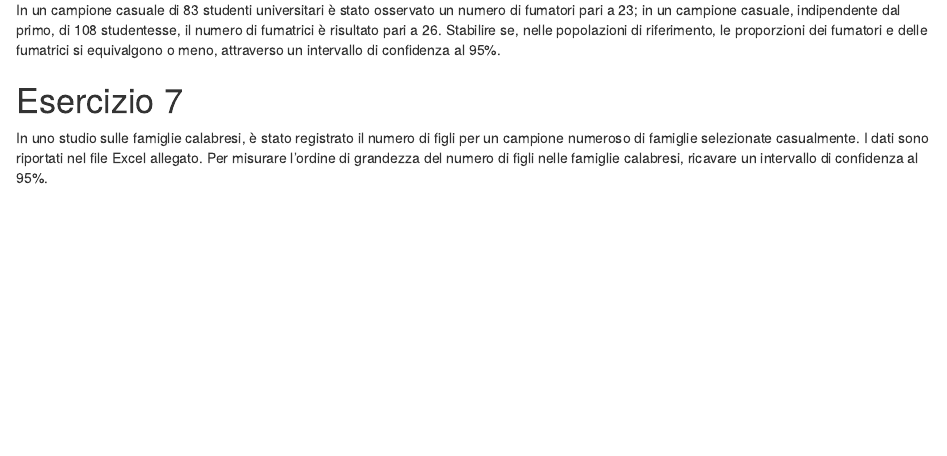
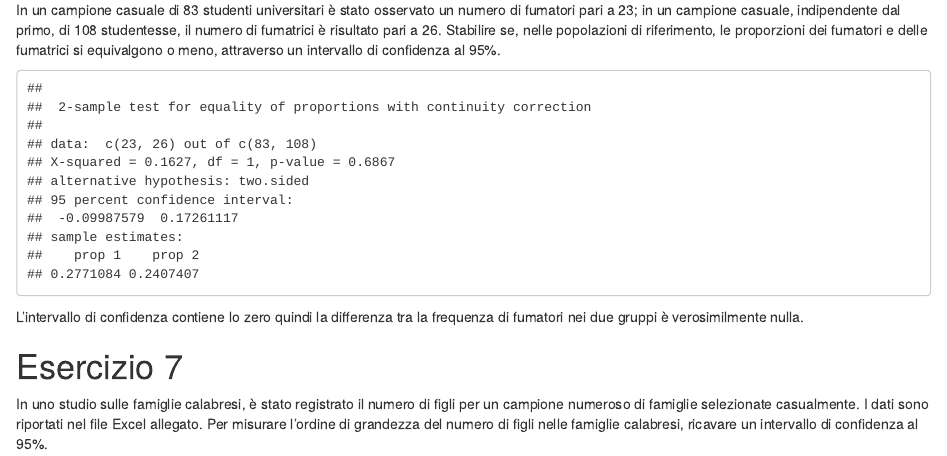
Before and after one commit to laceto/Statistical-Models, an R Markdown document (esercizi svolti.Rmd): the page in a window 1100 px wide, from 2910 px down. Rendered offline with R 4.5, knitr and Pandoc, with nearby package versions.

Commit message:
ultima versione esercizi

````diff
--- a/esercizi svolti.Rmd
+++ b/esercizi svolti.Rmd
@@ -184,3 +184,18 @@ in un campione casuale, indipendente dal primo, di 108 studentesse, il numero di
 Stabilire se, nelle popolazioni di riferimento, le proporzioni dei fumatori e delle fumatrici si equivalgono o meno, attraverso un intervallo di confidenza al 95%.
 
 ```{r es6, echo=FALSE}
+n1 <- 83
+n2 <- 108
+suc1 <- 23
+suc2 <- 26
+conf <- 0.95
+est1 <- suc1 / n1
+est2 <- suc2 / n2
+est <- est1 - est2
+se <- sqrt(est1 * (1 - est1) / n1 + est2 * (1 - est2) / n2)
+q <- qnorm((1 - conf) / 2, mean = 0, sd = 1, lower.tail = FALSE)
+ic <- c(est - q * se, est + q * se)
+
+ic <- prop.test(c(23,26),c(83,108), conf.level = 0.95)
+ic
+
@@ -202,5 +202,5 @@ Stabilire se, nelle popolazioni di riferimento, le proporzioni dei fumatori e de
 ```
-
+L'intervallo di confidenza contiene lo zero quindi la differenza tra la frequenza di fumatori nei due gruppi è verosimilmente nulla.
 
 
 # Esercizio 7
````
Also changed, not shown: esercizi-svolti.html, esercizi svolti.Rmd (15 more changed lines).
